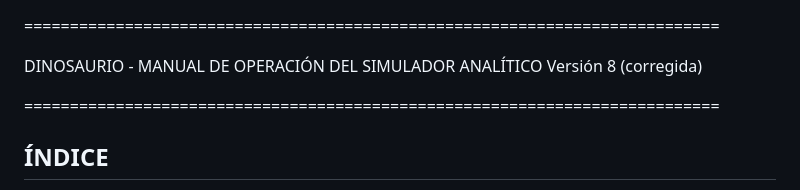
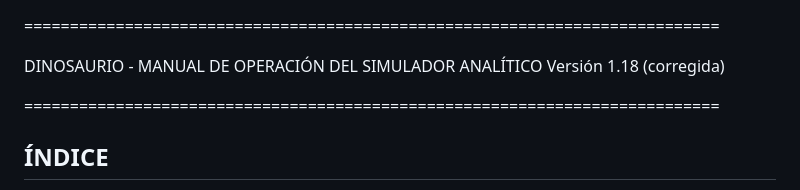
Before and after one commit to mhg778/dinosaurio, a Markdown page: README.md, the part around the change. Drawn GitHub-style.

Commit message:
Update version number in README.md

```diff
--- a/README.md
+++ b/README.md
@@ -1,7 +1,7 @@
 ============================================================================
 
   DINOSAURIO - MANUAL DE OPERACIÓN DEL SIMULADOR ANALÍTICO
-  Versión 8 (corregida)
+  Versión 1.18 (corregida)
 
 ============================================================================
 
```
